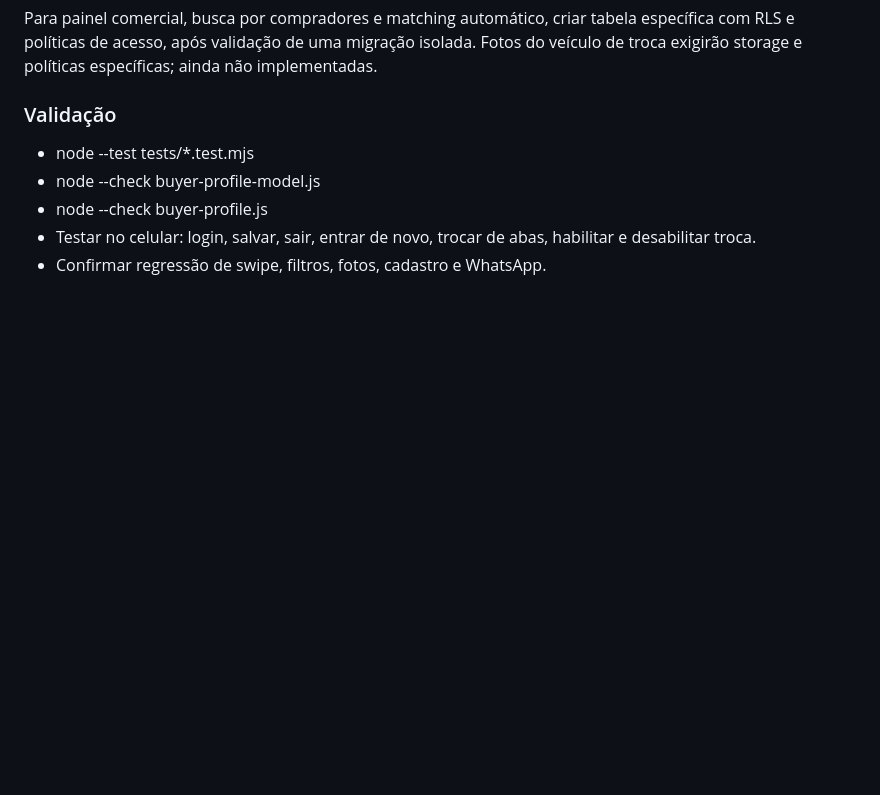
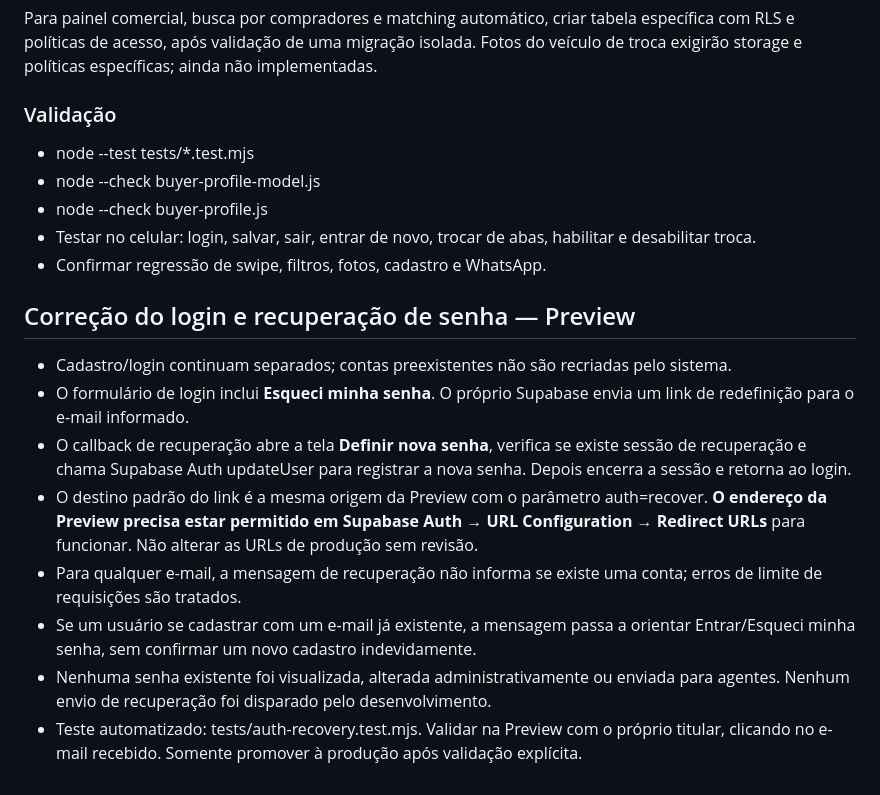
Before and after one commit to vinisalves76-glitch/heavymatch, a Markdown page: README.md, the part around the change. GitHub-like rendering; blank space fills up the shorter version.

Commit message:
docs(auth): describe recovery, redirect allowlist and preview verification

```diff
--- a/README.md
+++ b/README.md
@@ -69,3 +69,15 @@ Fotos do veículo de troca exigirão storage e políticas específicas; ainda n
 - node --check buyer-profile.js
 - Testar no celular: login, salvar, sair, entrar de novo, trocar de abas, habilitar e desabilitar troca.
 - Confirmar regressão de swipe, filtros, fotos, cadastro e WhatsApp.
+
+
+## Correção do login e recuperação de senha — Preview
+
+- Cadastro/login continuam separados; contas preexistentes não são recriadas pelo sistema.
+- O formulário de login inclui **Esqueci minha senha**. O próprio Supabase envia um link de redefinição para o e-mail informado.
+- O callback de recuperação abre a tela **Definir nova senha**, verifica se existe sessão de recuperação e chama Supabase Auth updateUser para registrar a nova senha. Depois encerra a sessão e retorna ao login.
+- O destino padrão do link é a mesma origem da Preview com o parâmetro auth=recover. **O endereço da Preview precisa estar permitido em Supabase Auth → URL Configuration → Redirect URLs** para funcionar. Não alterar as URLs de produção sem revisão.
+- Para qualquer e-mail, a mensagem de recuperação não informa se existe uma conta; erros de limite de requisições são tratados.
+- Se um usuário se cadastrar com um e-mail já existente, a mensagem passa a orientar Entrar/Esqueci minha senha, sem confirmar um novo cadastro indevidamente.
+- Nenhuma senha existente foi visualizada, alterada administrativamente ou enviada para agentes. Nenhum envio de recuperação foi disparado pelo desenvolvimento.
+- Teste automatizado: tests/auth-recovery.test.mjs. Validar na Preview com o próprio titular, clicando no e-mail recebido. Somente promover à produção após validação explícita.
```
